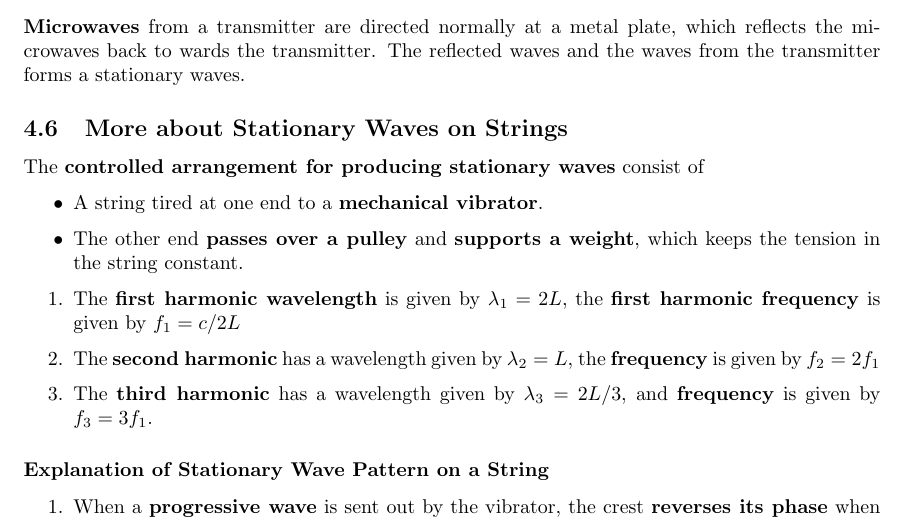
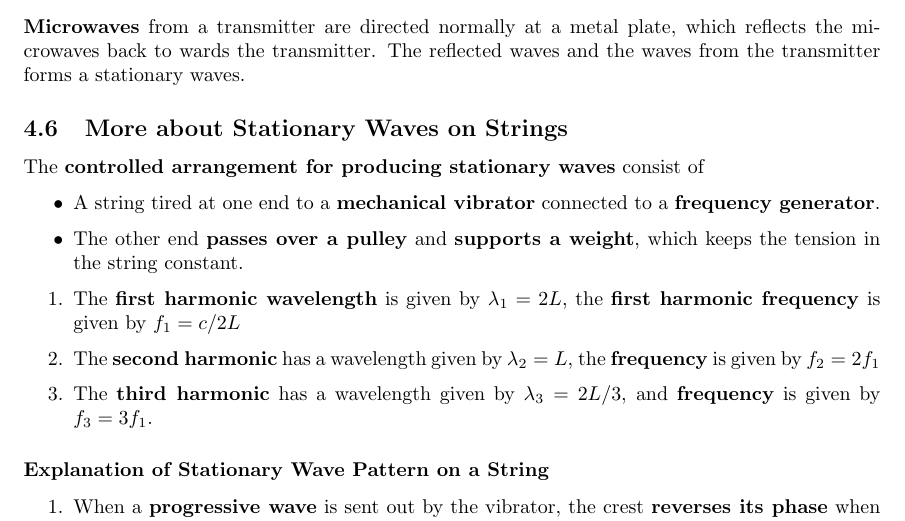
Before and after one commit to Siriusmart/Factsheet, a LaTeX document (Full/Physics/4/4_waves.tex, which reads Full/Physics/4/4-6_more-about-stationary-wave-on-string.tex): part of page 6 of 7, cut so that both start at the same text. Compiled offline with pdfLaTeX.

Commit message:
physics full 4.6 edit

```diff
--- a/Full/Physics/4/4-6_more-about-stationary-wave-on-string.tex
+++ b/Full/Physics/4/4-6_more-about-stationary-wave-on-string.tex
@@ -2,7 +2,7 @@
 
 The \textbf{controlled arrangement for producing stationary waves} consist of
 \begin{itemize}
-    \item A string tired at one end to a \textbf{mechanical vibrator}.
+    \item A string tired at one end to a \textbf{mechanical vibrator} connected to a \textbf{frequency generator}.
     \item The other end \textbf{passes over a pulley} and \textbf{supports a weight}, which keeps the tension in the string constant.
 \end{itemize}
 
```
Also changed, not shown: Full/Physics/4/4_waves.pdf.
